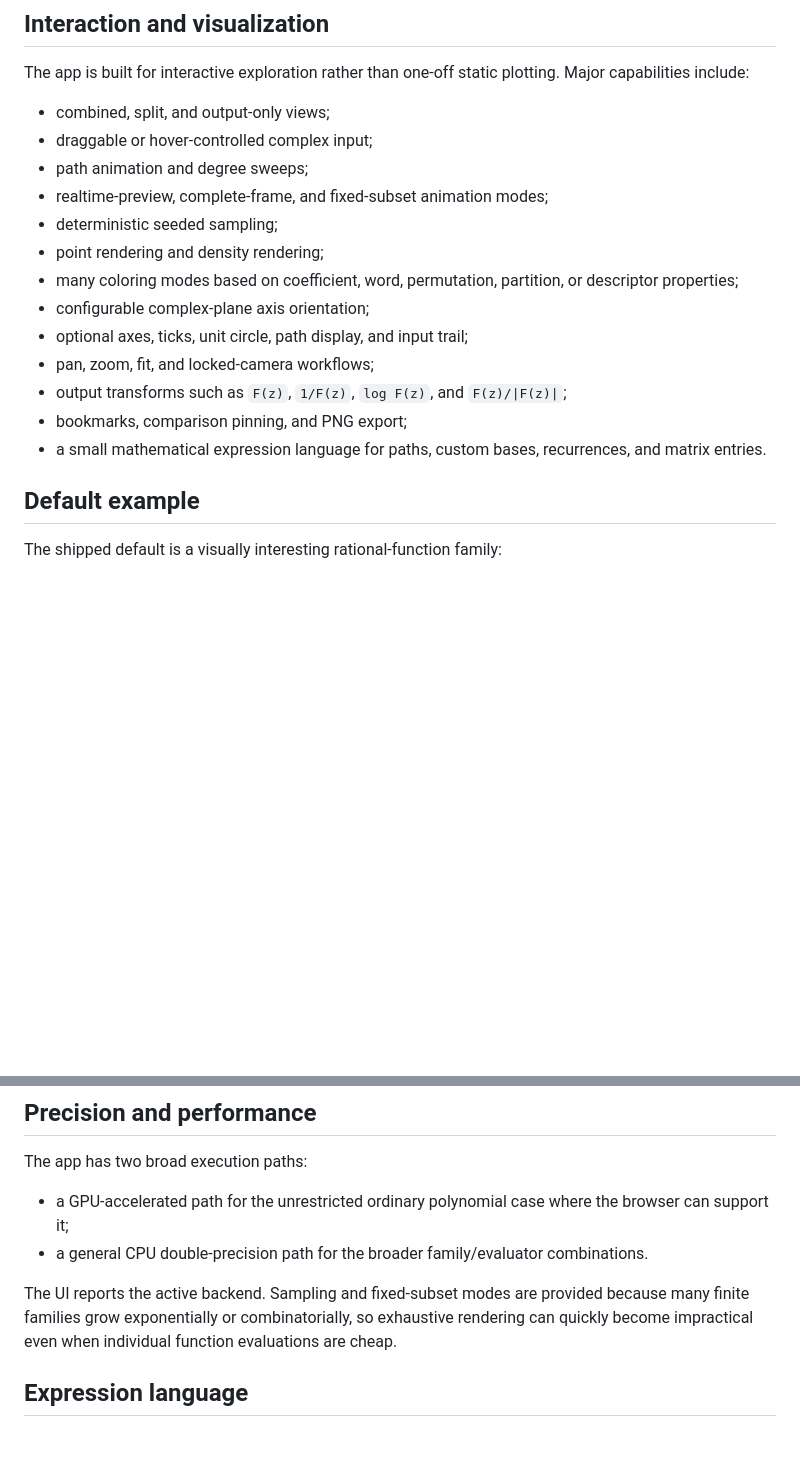
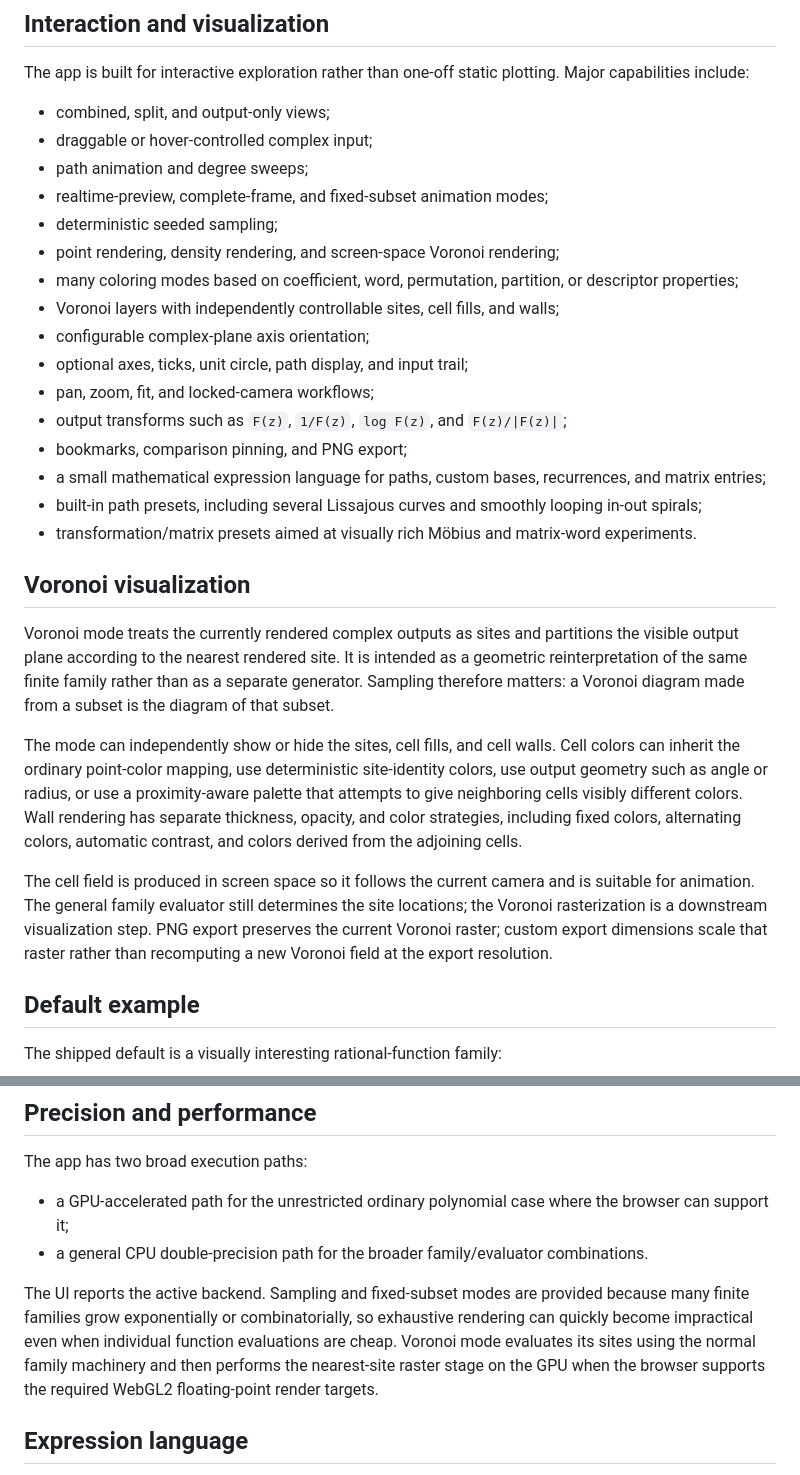
Before and after one commit to yumichael/f3x, a Markdown page: README.md, 2 parts joined by grey strips. Drawn GitHub-style; blank space fills up the shorter version.

Commit message:
Save version of file originally named finite_function_family_explorer_v5.md

```diff
--- a/README.md
+++ b/README.md
@@ -59,14 +59,26 @@ The app is built for interactive exploration rather than one-off static plotting
 - path animation and degree sweeps;
 - realtime-preview, complete-frame, and fixed-subset animation modes;
 - deterministic seeded sampling;
-- point rendering and density rendering;
+- point rendering, density rendering, and screen-space Voronoi rendering;
 - many coloring modes based on coefficient, word, permutation, partition, or descriptor properties;
+- Voronoi layers with independently controllable sites, cell fills, and walls;
 - configurable complex-plane axis orientation;
 - optional axes, ticks, unit circle, path display, and input trail;
 - pan, zoom, fit, and locked-camera workflows;
 - output transforms such as `F(z)`, `1/F(z)`, `log F(z)`, and `F(z)/|F(z)|`;
 - bookmarks, comparison pinning, and PNG export;
-- a small mathematical expression language for paths, custom bases, recurrences, and matrix entries.
+- a small mathematical expression language for paths, custom bases, recurrences, and matrix entries;
+- built-in path presets, including several Lissajous curves and smoothly looping in-out spirals;
+- transformation/matrix presets aimed at visually rich Möbius and matrix-word experiments.
+
+
+## Voronoi visualization
+
+Voronoi mode treats the currently rendered complex outputs as sites and partitions the visible output plane according to the nearest rendered site. It is intended as a geometric reinterpretation of the same finite family rather than as a separate generator. Sampling therefore matters: a Voronoi diagram made from a subset is the diagram of that subset.
+
+The mode can independently show or hide the sites, cell fills, and cell walls. Cell colors can inherit the ordinary point-color mapping, use deterministic site-identity colors, use output geometry such as angle or radius, or use a proximity-aware palette that attempts to give neighboring cells visibly different colors. Wall rendering has separate thickness, opacity, and color strategies, including fixed colors, alternating colors, automatic contrast, and colors derived from the adjoining cells.
+
+The cell field is produced in screen space so it follows the current camera and is suitable for animation. The general family evaluator still determines the site locations; the Voronoi rasterization is a downstream visualization step. PNG export preserves the current Voronoi raster; custom export dimensions scale that raster rather than recomputing a new Voronoi field at the export resolution.
 
 ## Default example
 
@@ -90,7 +102,7 @@ The app has two broad execution paths:
 - a GPU-accelerated path for the unrestricted ordinary polynomial case where the browser can support it;
 - a general CPU double-precision path for the broader family/evaluator combinations.
 
-The UI reports the active backend. Sampling and fixed-subset modes are provided because many finite families grow exponentially or combinatorially, so exhaustive rendering can quickly become impractical even when individual function evaluations are cheap.
+The UI reports the active backend. Sampling and fixed-subset modes are provided because many finite families grow exponentially or combinatorially, so exhaustive rendering can quickly become impractical even when individual function evaluations are cheap. Voronoi mode evaluates its sites using the normal family machinery and then performs the nearest-site raster stage on the GPU when the browser supports the required WebGL2 floating-point render targets.
 
 ## Expression language
 
```
